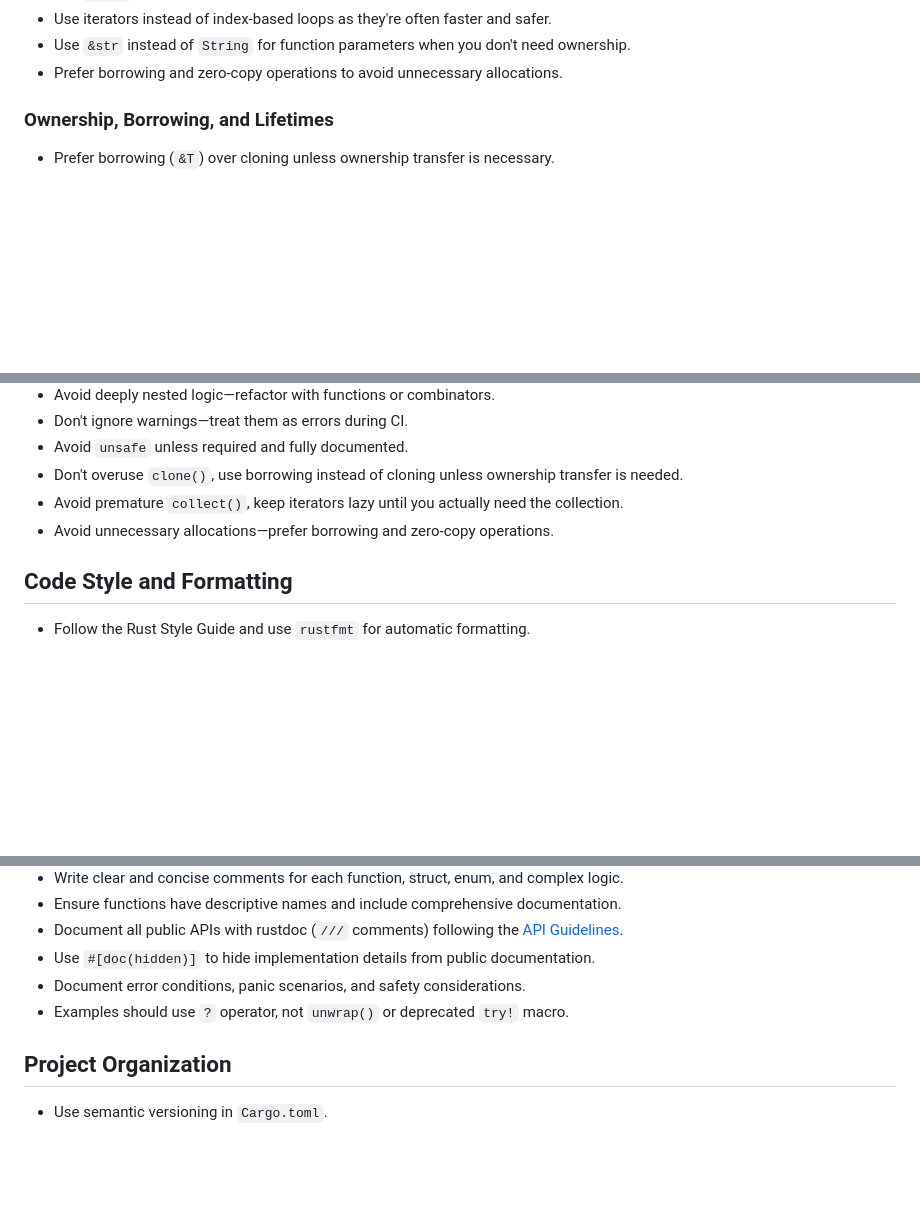
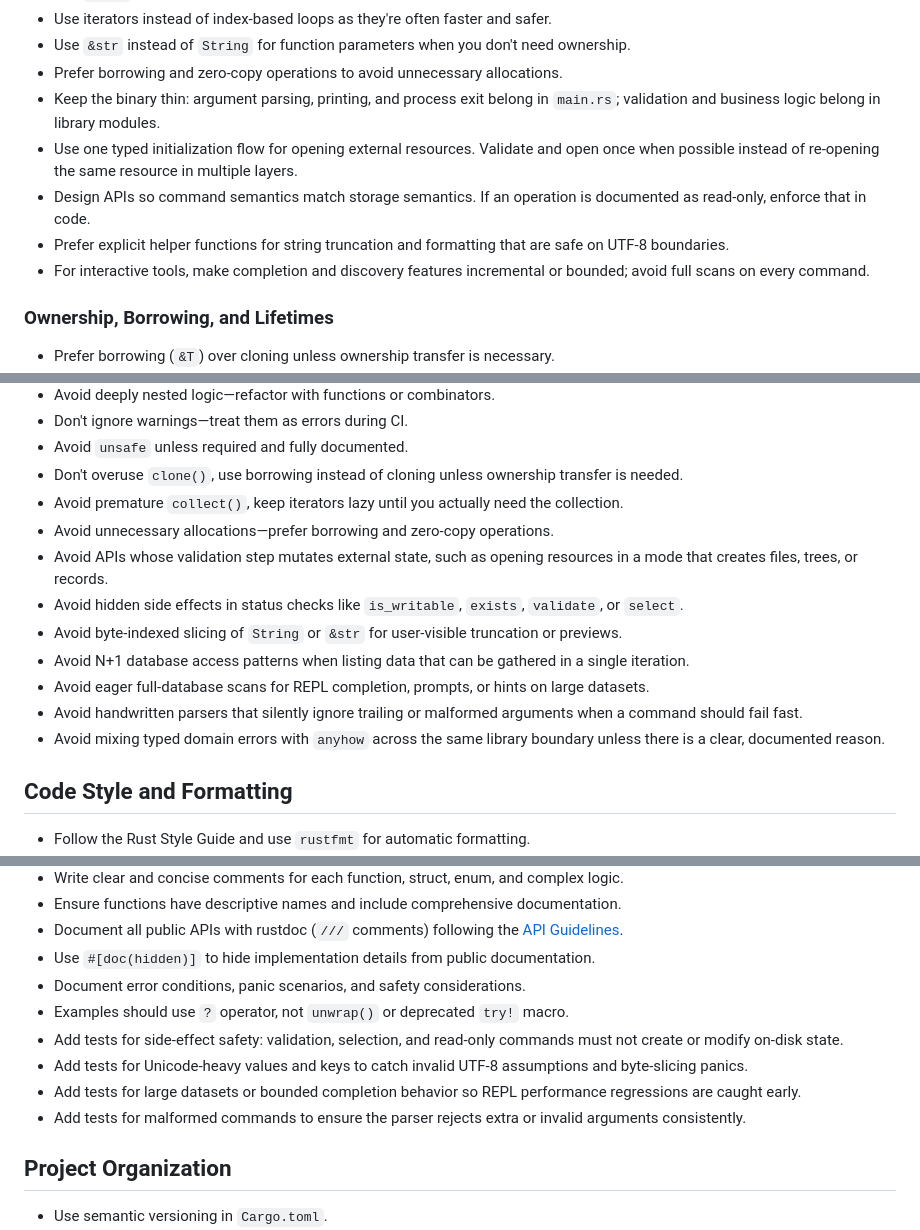
Before and after one commit to sgchris/sledoview, a Markdown page: .github/copilot-instructions.md, 3 parts joined by grey strips. Rendered like a GitHub page; blank space fills up the shorter version.

Commit message:
added issues and updated copilot instructions

```diff
--- a/.github/copilot-instructions.md
+++ b/.github/copilot-instructions.md
@@ -36,6 +39,11 @@ These instructions are based on [The Rust Book](https://doc.rust-lang.org/book/)
 - Use iterators instead of index-based loops as they're often faster and safer.
 - Use `&str` instead of `String` for function parameters when you don't need ownership.
 - Prefer borrowing and zero-copy operations to avoid unnecessary allocations.
+- Keep the binary thin: argument parsing, printing, and process exit belong in `main.rs`; validation and business logic belong in library modules.
+- Use one typed initialization flow for opening external resources. Validate and open once when possible instead of re-opening the same resource in multiple layers.
+- Design APIs so command semantics match storage semantics. If an operation is documented as read-only, enforce that in code.
+- Prefer explicit helper functions for string truncation and formatting that are safe on UTF-8 boundaries.
+- For interactive tools, make completion and discovery features incremental or bounded; avoid full scans on every command.
 
 ### Ownership, Borrowing, and Lifetimes
 
@@ -56,6 +64,13 @@ These instructions are based on [The Rust Book](https://doc.rust-lang.org/book/)
 - Don't overuse `clone()`, use borrowing instead of cloning unless ownership transfer is needed.
 - Avoid premature `collect()`, keep iterators lazy until you actually need the collection.
 - Avoid unnecessary allocations—prefer borrowing and zero-copy operations.
+- Avoid APIs whose validation step mutates external state, such as opening resources in a mode that creates files, trees, or records.
+- Avoid hidden side effects in status checks like `is_writable`, `exists`, `validate`, or `select`.
+- Avoid byte-indexed slicing of `String` or `&str` for user-visible truncation or previews.
+- Avoid N+1 database access patterns when listing data that can be gathered in a single iteration.
+- Avoid eager full-database scans for REPL completion, prompts, or hints on large datasets.
+- Avoid handwritten parsers that silently ignore trailing or malformed arguments when a command should fail fast.
+- Avoid mixing typed domain errors with `anyhow` across the same library boundary unless there is a clear, documented reason.
 
 ## Code Style and Formatting
 
@@ -107,6 +128,10 @@ Eagerly implement common traits where appropriate:
 - Use `#[doc(hidden)]` to hide implementation details from public documentation.
 - Document error conditions, panic scenarios, and safety considerations.
 - Examples should use `?` operator, not `unwrap()` or deprecated `try!` macro.
+- Add tests for side-effect safety: validation, selection, and read-only commands must not create or modify on-disk state.
+- Add tests for Unicode-heavy values and keys to catch invalid UTF-8 assumptions and byte-slicing panics.
+- Add tests for large datasets or bounded completion behavior so REPL performance regressions are caught early.
+- Add tests for malformed commands to ensure the parser rejects extra or invalid arguments consistently.
 
 ## Project Organization
 
```
Also changed, not shown: other parts of .github/copilot-instructions.md (+13 -0 lines), ISSUES.md (added, +57 -0 lines).
